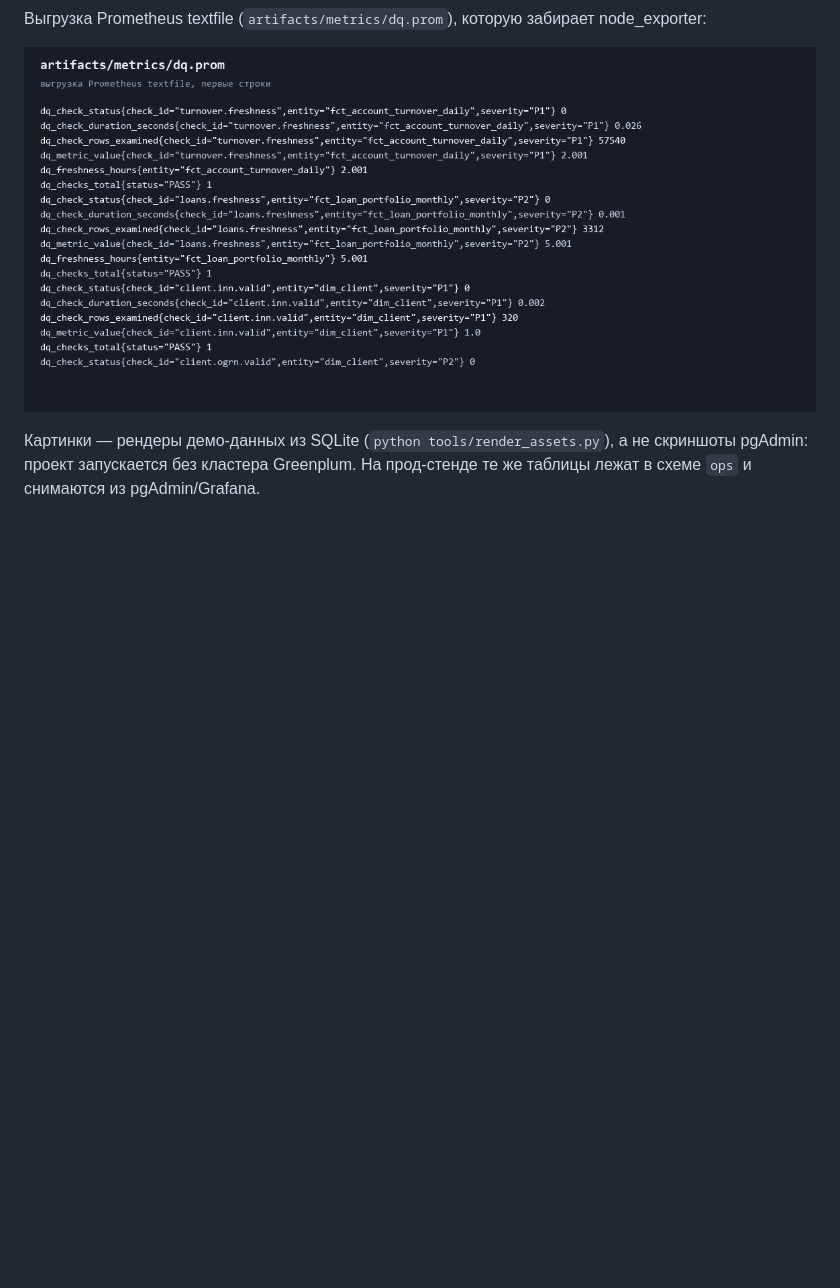
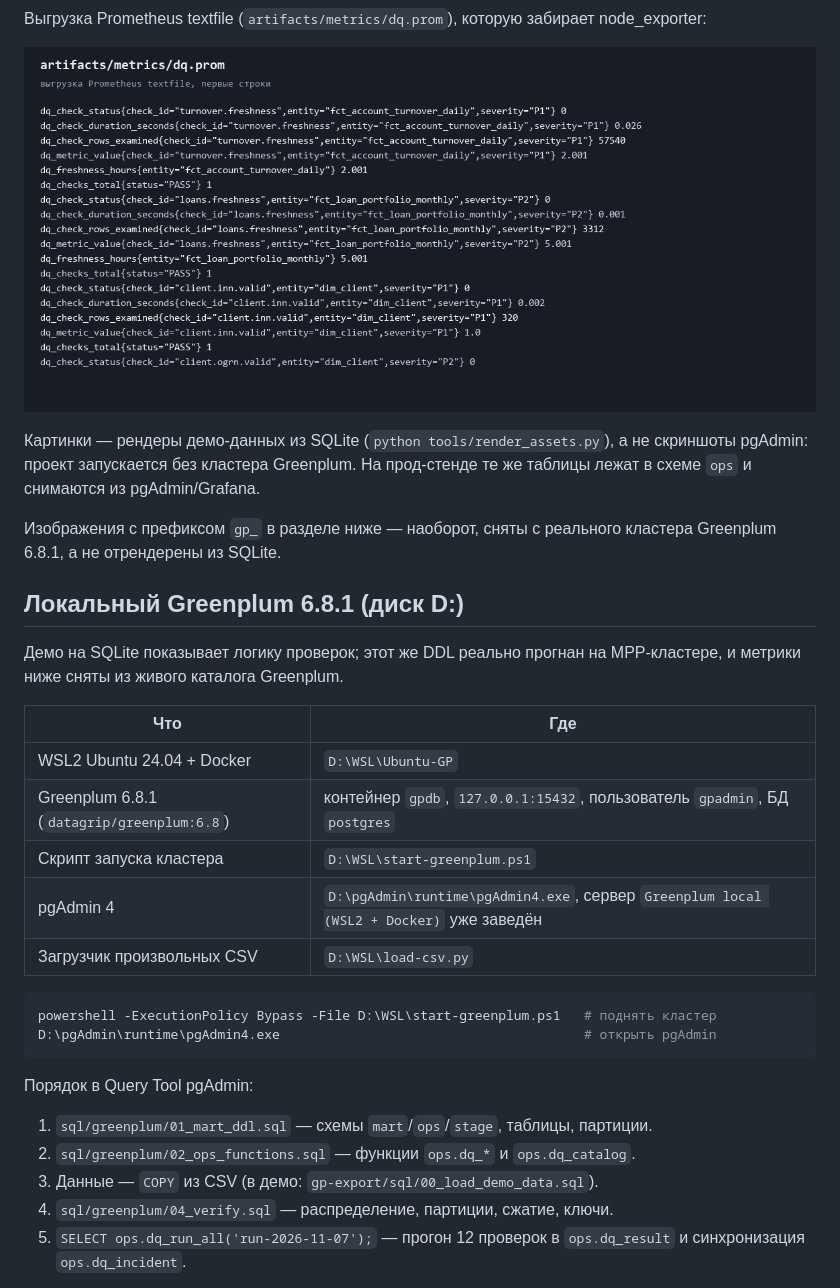
Before and after one commit to kepanasyuke/data-reliability-dq, a Markdown page: README.md, the part around one of its changes. Drawn GitHub-style; blank space fills up the shorter version.

````diff
--- a/README.md
+++ b/README.md
@@ -141,3 +141,34 @@ node_exporter:
 Картинки — рендеры демо-данных из SQLite (`python tools/render_assets.py`), а не
 скриншоты pgAdmin: проект запускается без кластера Greenplum. На прод-стенде те же
 таблицы лежат в схеме `ops` и снимаются из pgAdmin/Grafana.
+
+Изображения с префиксом `gp_` в разделе ниже — наоборот, сняты с реального
+кластера Greenplum 6.8.1, а не отрендерены из SQLite.
+
+## Локальный Greenplum 6.8.1 (диск D:)
+
+Демо на SQLite показывает логику проверок; этот же DDL реально прогнан на
+MPP-кластере, и метрики ниже сняты из живого каталога Greenplum.
+
+| Что | Где |
+| --- | --- |
+| WSL2 Ubuntu 24.04 + Docker | `D:\WSL\Ubuntu-GP` |
+| Greenplum 6.8.1 (`datagrip/greenplum:6.8`) | контейнер `gpdb`, `127.0.0.1:15432`, пользователь `gpadmin`, БД `postgres` |
+| Скрипт запуска кластера | `D:\WSL\start-greenplum.ps1` |
+| pgAdmin 4 | `D:\pgAdmin\runtime\pgAdmin4.exe`, сервер `Greenplum local (WSL2 + Docker)` уже заведён |
+| Загрузчик произвольных CSV | `D:\WSL\load-csv.py` |
+
+```powershell
+powershell -ExecutionPolicy Bypass -File D:\WSL\start-greenplum.ps1   # поднять кластер
+D:\pgAdmin\runtime\pgAdmin4.exe                                       # открыть pgAdmin
+```
+
+Порядок в Query Tool pgAdmin:
+
+1. `sql/greenplum/01_mart_ddl.sql` — схемы `mart`/`ops`/`stage`, таблицы, партиции.
+2. `sql/greenplum/02_ops_functions.sql` — функции `ops.dq_*` и `ops.dq_catalog`.
+3. Данные — `COPY` из CSV (в демо: `gp-export/sql/00_load_demo_data.sql`).
+4. `sql/greenplum/04_verify.sql` — распределение, партиции, сжатие, ключи.
+5. `SELECT ops.dq_run_all('run-2026-11-07');` — прогон 12 проверок в
+   `ops.dq_result` и синхронизация `ops.dq_incident`.
+
````
Also changed, not shown: other parts of README.md (+52 -0 lines), docs/images/gp_checks_status.png (added), docs/images/gp_daily_rows.png (added), docs/images/gp_freshness_vs_sla.png (added), docs/images/gp_run_animation.gif (added), docs/images/gp_skew.png (added).
